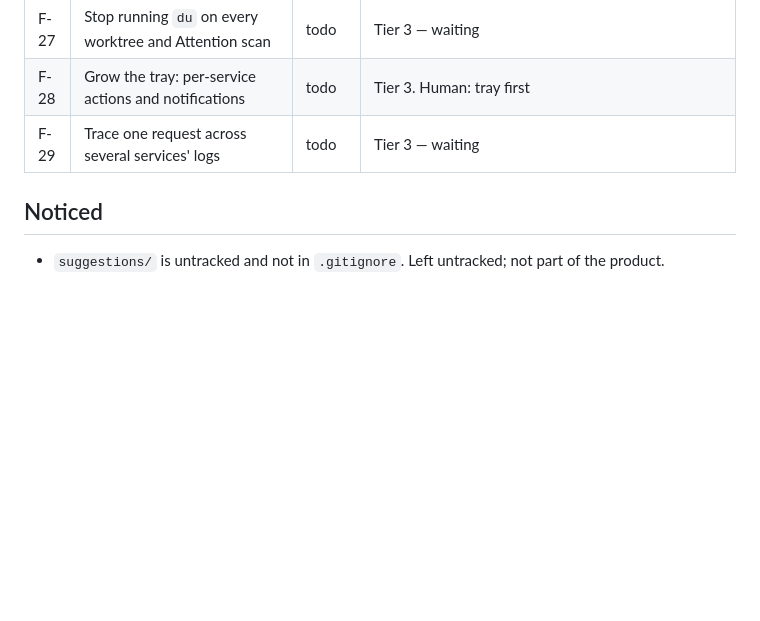
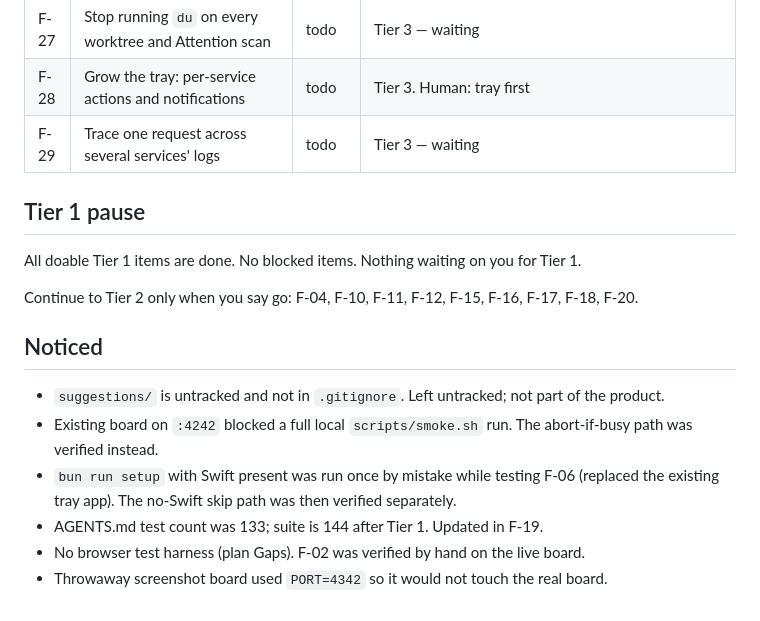
Before and after one commit to AbbassBaz/devboard, a Markdown page: IMPLEMENTATION-LOG.md, the part around the change. Rendered like a GitHub page; blank space fills up the shorter version.

Commit message:
docs: record the Tier 1 pause in the implementation log
Co-authored-by: Cursor <cursoragent@cursor.com>

```diff
--- a/IMPLEMENTATION-LOG.md
+++ b/IMPLEMENTATION-LOG.md
@@ -38,6 +38,17 @@ Precondition: landed uncommitted fonts, fixture scrub, project links, and worktr
 | F-28 | Grow the tray: per-service actions and notifications | todo | Tier 3. Human: tray first |
 | F-29 | Trace one request across several services' logs | todo | Tier 3 — waiting |
 
+## Tier 1 pause
+
+All doable Tier 1 items are done. No blocked items. Nothing waiting on you for Tier 1.
+
+Continue to Tier 2 only when you say go: F-04, F-10, F-11, F-12, F-15, F-16, F-17, F-18, F-20.
+
 ## Noticed
 
 - `suggestions/` is untracked and not in `.gitignore`. Left untracked; not part of the product.
+- Existing board on `:4242` blocked a full local `scripts/smoke.sh` run. The abort-if-busy path was verified instead.
+- `bun run setup` with Swift present was run once by mistake while testing F-06 (replaced the existing tray app). The no-Swift skip path was then verified separately.
+- AGENTS.md test count was 133; suite is 144 after Tier 1. Updated in F-19.
+- No browser test harness (plan Gaps). F-02 was verified by hand on the live board.
+- Throwaway screenshot board used `PORT=4342` so it would not touch the real board.
```
